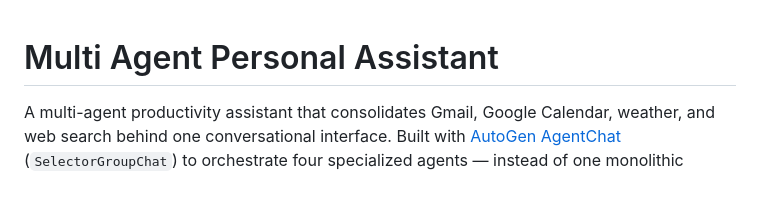
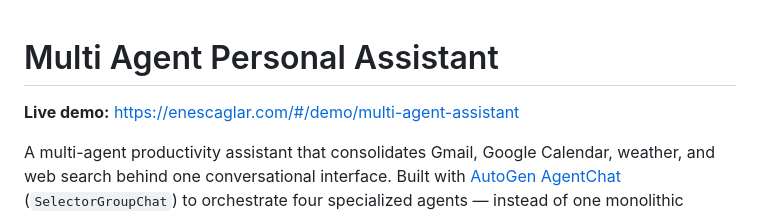
Before and after one commit to enescaglarr/multi-agent-personal-assistant, a Markdown page: readme.md, the part around the change. GitHub-like rendering; blank space fills up the shorter version.

Commit message:
Add live demo link to readme

```diff
--- a/readme.md
+++ b/readme.md
@@ -1,4 +1,6 @@
 # Multi Agent Personal Assistant
+
+**Live demo:** https://enescaglar.com/#/demo/multi-agent-assistant
 
 A multi-agent productivity assistant that consolidates Gmail, Google Calendar, weather, and web search behind one conversational interface. Built with [AutoGen AgentChat](https://microsoft.github.io/autogen/) (`SelectorGroupChat`) to orchestrate four specialized agents — instead of one monolithic assistant trying to do everything, each service gets its own agent with its own tools and system prompt, and a selector LLM picks the single agent best suited to handle each request. Exposed via a FastAPI server with a small built-in web chat UI, so it's usable straight from a browser with no external platform to configure. All credentials live in a git-ignored `.env` file — nothing is hardcoded in the source.
 
```
